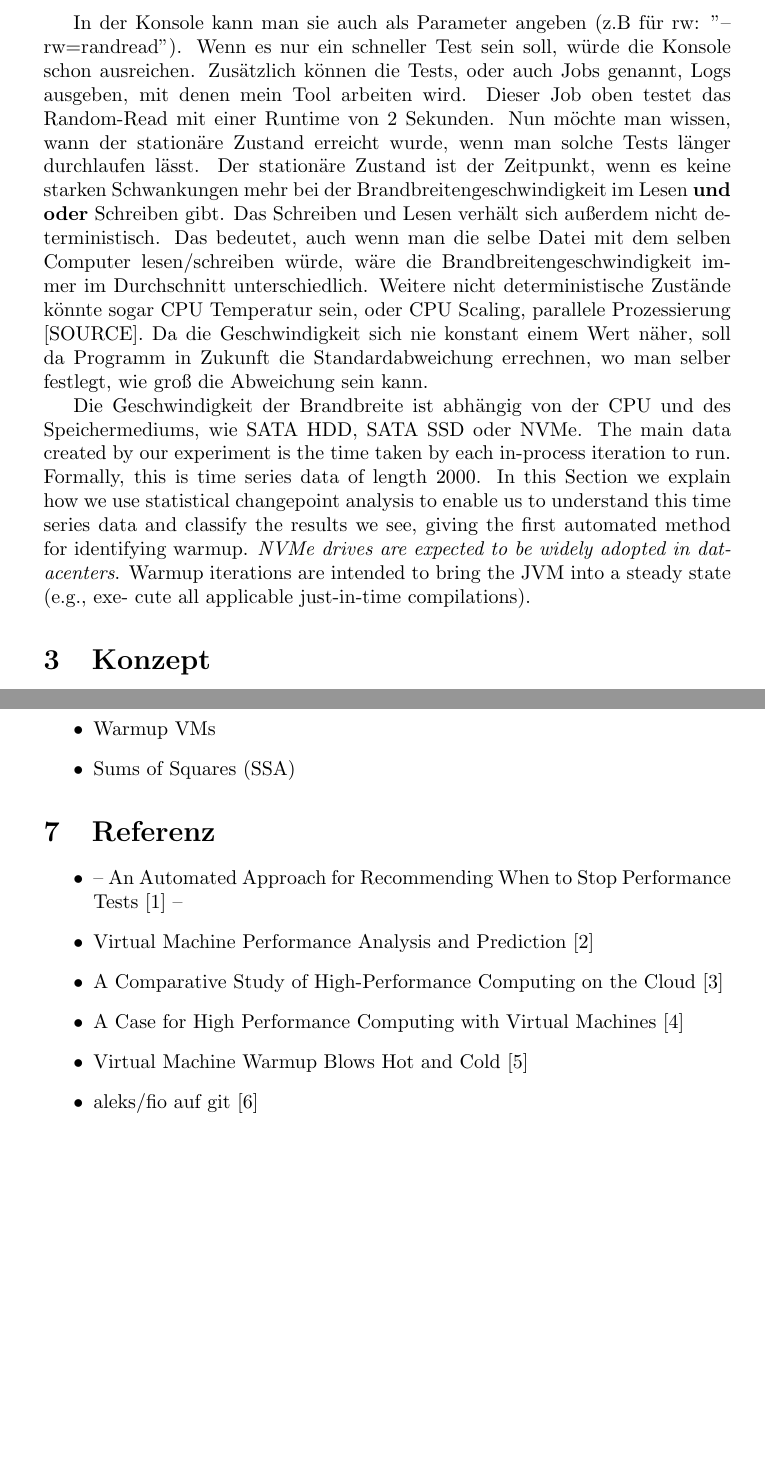
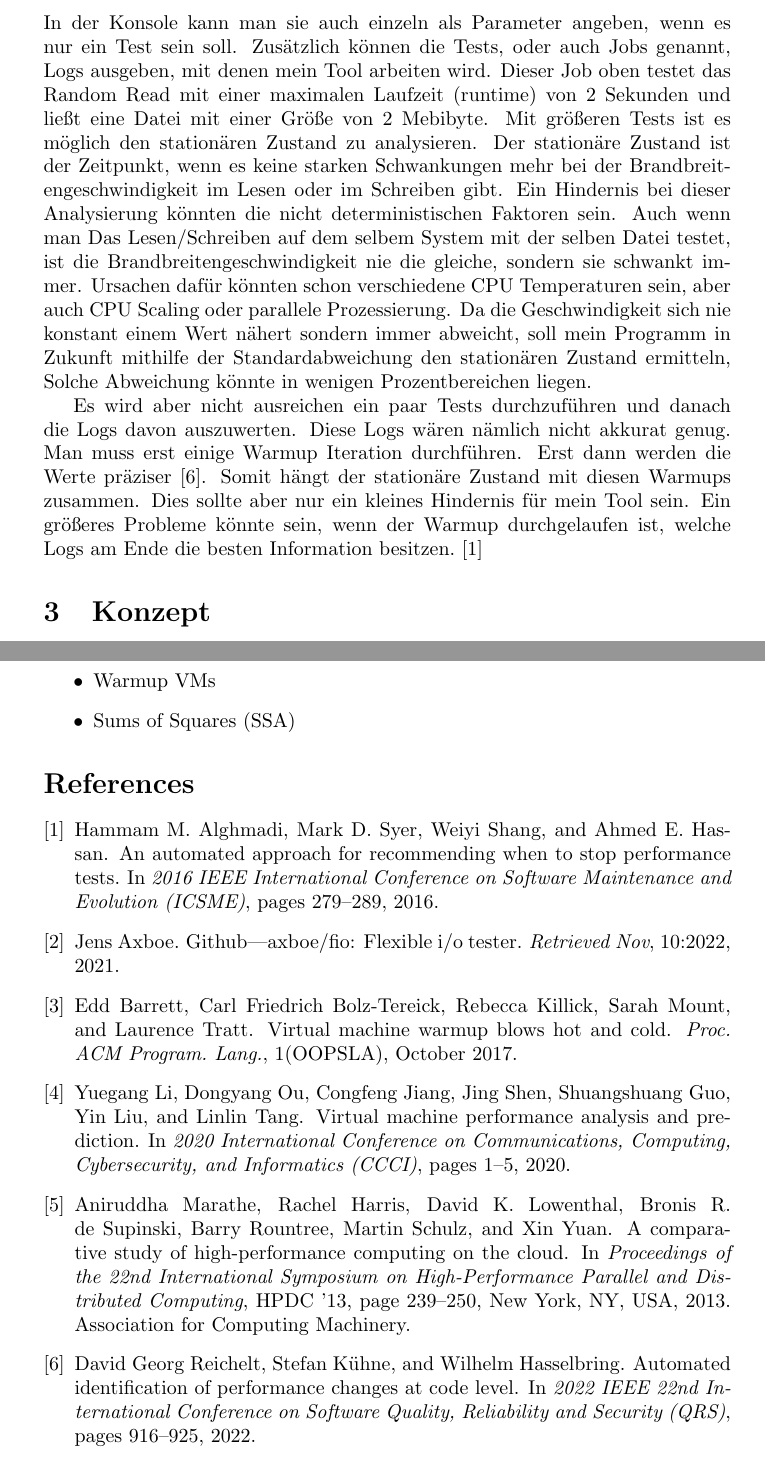
Before and after one commit to MeikWimm/fio_analyzer, a LaTeX document (Exposee.tex, which reads cite.bib): two parts of pages 3 and 7 of 7, joined at a grey line, cut so that both start at the same text, the shorter picture padded with empty space. The pictures show the PDF file Exposee.pdf that the author committed with the source.

Commit message:
Updated Exposee and changed Readme todo to changelog

```diff
--- a/Exposee.tex
+++ b/Exposee.tex
@@ -53,6 +54,5 @@ Die I/O Geschwindigkeit wird hier in KiByte pro Sekunde angegeben.
 Fio selbst besitzt kein GUI sondern arbeitet nur in der Konsole. Man kann für das Programm sogenannte .fio Dateien schreiben oder auch nur in der Konsole arbeiten,
-um seine gewünschten Tests durchzuführen,
-wie z.B. random read/write auf einer Datei.
-Wenn man nun ein Random Read testen möchte, kann die .fio Datei so aussehen.
-\newline
+um seine gewünschten Tests durchzuführen, wie z.B. ein random Read auf einer Datei.
+Wenn man nun ein Random Read testen möchte, kann die .fio Datei wie folgt aussehen:
+\bigskip
 \begin{lstlisting}
@@ -66,25 +66,30 @@ Wenn man nun ein Random Read testen möchte, kann die .fio Datei so aussehen.
     write_bw_log=mytest # Name der Log-Datei
 \end{lstlisting}
+\bigskip
+In der Konsole kann man sie auch einzeln als Parameter angeben, wenn es nur ein Test sein soll.
+Zusätzlich können die Tests, oder auch Jobs genannt, Logs ausgeben, mit denen mein Tool arbeiten wird. Dieser Job oben testet das Random Read mit einer
+maximalen Laufzeit (runtime) von 2 Sekunden und ließt eine Datei mit einer Größe von 2 Mebibyte. Mit größeren Tests ist es möglich den stationären Zustand zu analysieren.
+Der stationäre Zustand ist der Zeitpunkt, wenn es keine starken Schwankungen mehr bei der Brandbreitengeschwindigkeit im Lesen oder im Schreiben gibt.
+Ein Hindernis bei dieser Analysierung könnten die nicht deterministischen Faktoren sein.
+Auch wenn man Das Lesen/Schreiben auf dem selbem System mit der selben Datei testet, ist die Brandbreitengeschwindigkeit nie die gleiche, sondern sie schwankt immer.
+Ursachen dafür könnten schon verschiedene CPU Temperaturen sein, aber auch CPU Scaling oder parallele Prozessierung.
+Da die Geschwindigkeit sich nie konstant einem Wert nähert sondern immer abweicht, soll mein Programm in Zukunft mithilfe der Standardabweichung den stationären Zustand ermitteln,
+Solche Abweichung könnte in wenigen Prozentbereichen liegen.
 
-In der Konsole kann man sie auch als Parameter angeben (z.B für rw: "--rw=randread"). Wenn es nur ein schneller Test sein soll, würde die Konsole schon ausreichen.
-Zusätzlich können die Tests,
-oder auch Jobs genannt, Logs ausgeben, mit denen mein Tool arbeiten wird. Dieser Job oben testet das Random-Read mit einer
-Runtime von 2 Sekunden. Nun möchte man wissen, wann der stationäre Zustand erreicht wurde, wenn man solche Tests länger durchlaufen lässt.
-Der stationäre Zustand ist der Zeitpunkt, wenn es keine starken Schwankungen mehr bei der Brandbreitengeschwindigkeit im Lesen \textbf{und oder} Schreiben gibt.
-Das Schreiben und Lesen verhält sich außerdem nicht deterministisch. Das bedeutet, auch wenn man die selbe Datei mit dem selben Computer lesen/schreiben
-würde, wäre die Brandbreitengeschwindigkeit immer im Durchschnitt unterschiedlich. Weitere nicht deterministische Zustände könnte sogar CPU Temperatur sein,
-oder CPU Scaling, parallele Prozessierung [SOURCE]. Da die Geschwindigkeit sich nie konstant einem Wert näher, soll da Programm in Zukunft die Standardabweichung errechnen,
-wo man selber festlegt, wie groß die Abweichung sein kann.
+Es wird aber nicht ausreichen ein paar Tests durchzuführen und danach die Logs davon auszuwerten. Diese Logs wären nämlich nicht akkurat genug.
+Man muss erst einige Warmup Iteration durchführen. Erst dann werden die Werte präziser \cite{baseline}. Somit hängt der stationäre Zustand
+mit diesen Warmups zusammen. Dies sollte aber nur ein kleines Hindernis für mein Tool sein. Ein größeres Probleme könnte sein, wenn der Warmup durchgelaufen ist,
+welche Logs am Ende die besten Information besitzen. \cite{whenStopPerformanceTest}
 
-Die Geschwindigkeit der Brandbreite ist abhängig von der CPU und des Speichermediums, wie SATA HDD, SATA SSD oder NVMe.
-The main data created by our experiment is the time taken by each in-process iteration to run.
-Formally, this is time series data of length 2000. In this Section we explain how we use statistical
-changepoint analysis to enable us to understand this time series data and classify the results we
-see, giving the first automated method for identifying warmup.
-\textit{NVMe drives are expected to be widely adopted in datacenters}.
-Warmup iterations
-are intended to bring the JVM into a steady state (e.g., exe-
-cute all applicable just-in-time compilations).
+%Die Geschwindigkeit der Brandbreite ist abhängig von der CPU und des Speichermediums, wie SATA HDD, SATA SSD oder NVMe.
+%The main data created by our experiment is the time taken by each in-process iteration to run.
+%Formally, this is time series data of length 2000. In this Section we explain how we use statistical
+%changepoint analysis to enable us to understand this time series data and classify the results we
+%see, giving the first automated method for identifying warmup.
+%\textit{NVMe drives are expected to be widely adopted in datacenters}.
+%Warmup iterations
+%are intended to bring the JVM into a steady state (e.g., exe-
+%cute all applicable just-in-time compilations).
 
 
 \section{Konzept}
@@ -203,13 +208,6 @@ workloads, as is the case for most Java programs, requires thread scheduling in
     \item Warmup VMs
     \item Sums of Squares (SSA)
 \end{itemize}
-\section{Referenz}
-\begin{itemize}
-    \item -- An Automated Approach for Recommending When to Stop Performance Tests [1] --
-    \item Virtual Machine Performance Analysis and Prediction [2]
-    \item A Comparative Study of High-Performance Computing on the Cloud [3]
-    \item A Case for High Performance Computing with Virtual Machines [4]
-    \item Virtual Machine Warmup Blows Hot and Cold [5]
-    \item aleks/fio auf git [6]
-\end{itemize}
+\bibliography{cite}{}
+\bibliographystyle{plain}
 \end{document}
--- /dev/null
+++ b/cite.bib
@@ -0,0 +1,8 @@
+@INPROCEEDINGS{9256518,
+  author={Li, Yuegang and Ou, Dongyang and Jiang, Congfeng and Shen, Jing and Guo, Shuangshuang and Liu, Yin and Tang, Linlin},
+  booktitle={2020 International Conference on Communications, Computing, Cybersecurity, and Informatics (CCCI)},
+  title={Virtual Machine Performance Analysis and Prediction},
+  year={2020},
+  volume={},
+  number={},
+  pages={1-5},
@@ -0,0 +14,5 @@
+  title = {A comparative study of high-performance computing on the cloud},
+  year = {2013},
+  isbn = {9781450319102},
+  publisher = {Association for Computing Machinery},
+  address = {New York, NY, USA},
@@ -0,0 +22,2 @@
+  booktitle = {Proceedings of the 22nd International Symposium on High-Performance Parallel and Distributed Computing},
+  pages = {239–250},
@@ -0,0 +29,8 @@
+@INPROCEEDINGS{whenStopPerformanceTest,
+  author={Alghmadi, Hammam M. and Syer, Mark D. and Shang, Weiyi and Hassan, Ahmed E.},
+  booktitle={2016 IEEE International Conference on Software Maintenance and Evolution (ICSME)},
+  title={An Automated Approach for Recommending When to Stop Performance Tests},
+  year={2016},
+  volume={},
+  number={},
+  pages={279-289},
@@ -0,0 +41,16 @@
+  title={GitHub—axboe/fio: Flexible I/O Tester},
+  author={Axboe, Jens},
+  journal={Retrieved Nov},
+  volume={10},
+  pages={2022},
+  year={2021}
+}
+@ARTICLE{vmsHotandCold,
+  author = {Barrett, Edd and Bolz-Tereick, Carl Friedrich and Killick, Rebecca and Mount, Sarah and Tratt, Laurence},
+  title = {Virtual machine warmup blows hot and cold},
+  year = {2017},
+  issue_date = {October 2017},
+  publisher = {Association for Computing Machinery},
+  address = {New York, NY, USA},
+  volume = {1},
+  number = {OOPSLA},
@@ -0,0 +60,17 @@
+  journal = {Proc. ACM Program. Lang.},
+  month = oct,
+  articleno = {52},
+  numpages = {27},
+  keywords = {performance, benchmarking, Virtual machine, JIT}
+}
+@INPROCEEDINGS{baseline,
+  author={Reichelt, David Georg and Kühne, Stefan and Hasselbring, Wilhelm},
+  booktitle={2022 IEEE 22nd International Conference on Software Quality, Reliability and Security (QRS)},
+  title={Automated Identification of Performance Changes at Code Level},
+  year={2022},
+  volume={},
+  number={},
+  pages={916-925},
+  keywords={Codes;Software quality;Software performance;Benchmark testing;Reliability engineering;Software reliability;Software measurement;software performance engineering;performance measurement;benchmarking},
+  doi={10.1109/QRS57517.2022.00096}
+}
```
Also changed, not shown: Code/log_graph_bw_freq.svg (added), Code/nm_mytest.svg (deleted), Code/nm_mytest_bw.svg (deleted), Exposee.bbl (added), Exposee.pdf, README.md, Exposee.tex (73 more changed lines), cite.bib (20 more changed lines), 10 other files.
